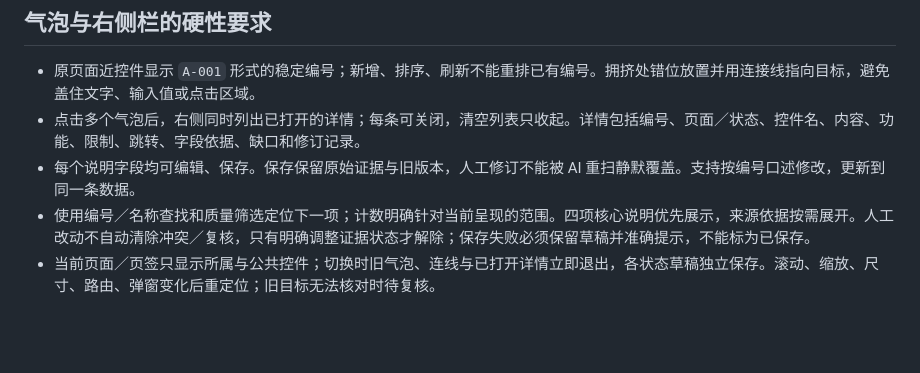
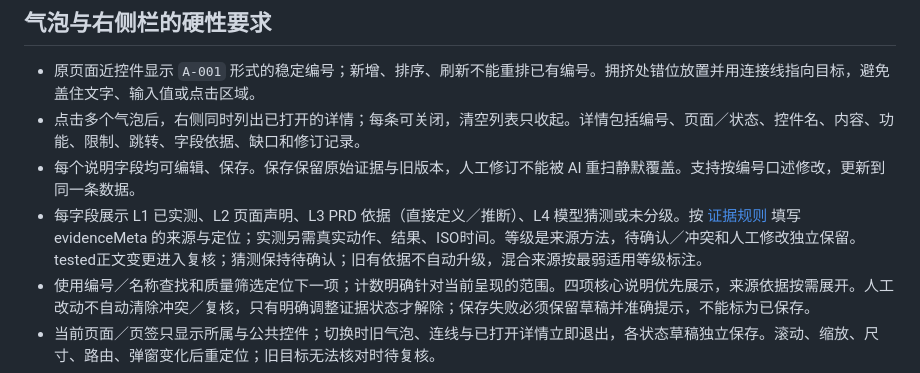
Before and after one commit to sakura1412/strike-her-heart, a Markdown page: skills/strike-her-heart/SKILL.md, the part around the change. Rendered like a GitHub page; blank space fills up the shorter version.

```diff
--- a/skills/strike-her-heart/SKILL.md
+++ b/skills/strike-her-heart/SKILL.md
@@ -45,6 +45,7 @@ description: "Strike Her Heart agent 的页面标注实施支持 Skill，提供
 - 原页面近控件显示 `A-001` 形式的稳定编号；新增、排序、刷新不能重排已有编号。拥挤处错位放置并用连接线指向目标，避免盖住文字、输入值或点击区域。
 - 点击多个气泡后，右侧同时列出已打开的详情；每条可关闭，清空列表只收起。详情包括编号、页面／状态、控件名、内容、功能、限制、跳转、字段依据、缺口和修订记录。
 - 每个说明字段均可编辑、保存。保存保留原始证据与旧版本，人工修订不能被 AI 重扫静默覆盖。支持按编号口述修改，更新到同一条数据。
+- 每字段展示 L1 已实测、L2 页面声明、L3 PRD 依据（直接定义／推断）、L4 模型猜测或未分级。按 [证据规则](references/annotation-evidence.md) 填写 evidenceMeta 的来源与定位；实测另需真实动作、结果、ISO时间。等级是来源方法，待确认／冲突和人工修改独立保留。tested正文变更进入复核；猜测保持待确认；旧有依据不自动升级，混合来源按最弱适用等级标注。
 - 使用编号／名称查找和质量筛选定位下一项；计数明确针对当前呈现的范围。四项核心说明优先展示，来源依据按需展开。人工改动不自动清除冲突／复核，只有明确调整证据状态才解除；保存失败必须保留草稿并准确提示，不能标为已保存。
 - 当前页面／页签只显示所属与公共控件；切换时旧气泡、连线与已打开详情立即退出，各状态草稿独立保存。滚动、缩放、尺寸、路由、弹窗变化后重定位；旧目标无法核对时待复核。
 - 覆盖层空白与连接线不拦截事件，原页面仍能点击和输入；仅气泡和侧栏拦截自己的命中区域。关闭后保持原交互。气泡支持键盘与可访问名称，窄屏右栏可收起。
```
Also changed, not shown: README.md (+24 -1 lines), docs/images/evidence-levels.png (added), 11 other files.
